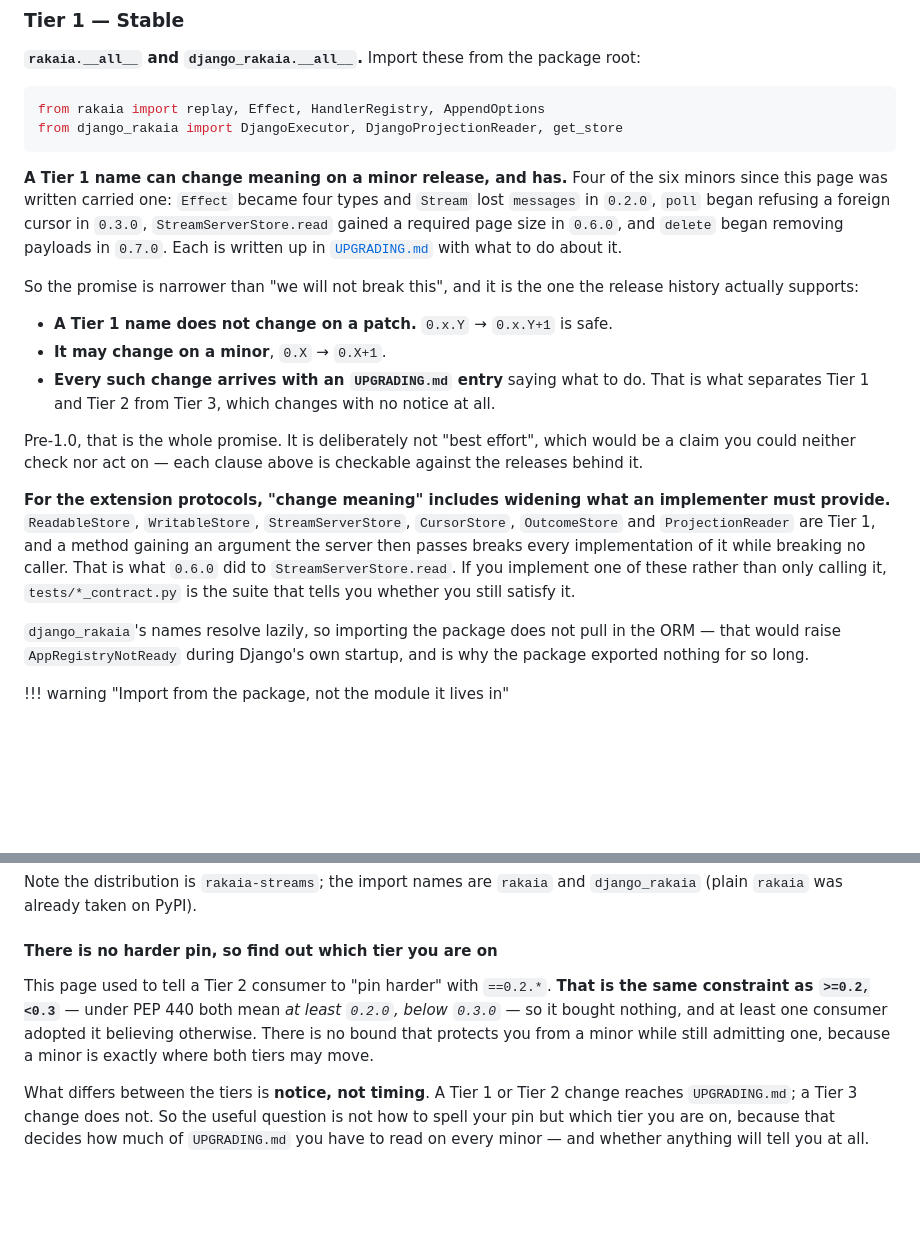
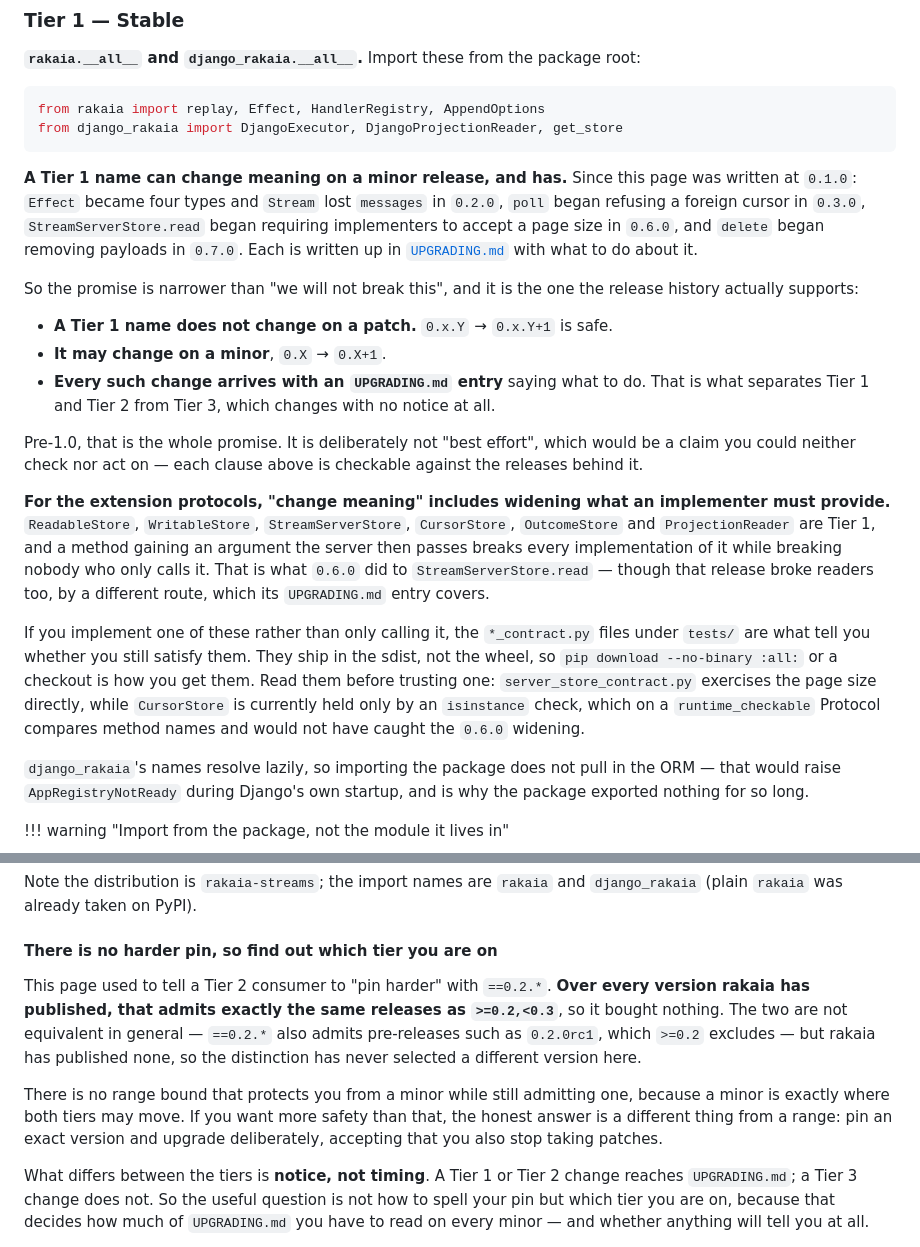
Before and after one commit to joshbrooks/rakaia, a Markdown page: docs/public-api.md, 2 parts joined by grey strips. Rendered like a GitHub page; blank space fills up the shorter version.

Commit message:
Take review on the promise rewrite
Five corrections, four of them to claims the rewrite itself introduced. The
statement that two ways of writing a version bound are identical was asserted as
a general rule of the packaging standard and is not one — they differ on
pre-releases, and the reason it holds here is only that this project has never
published one. That is now what it says. The page also called a page size
"required" three lines before explaining that it is required of an implementer
and never of a caller, said a release broke nobody who only reads when that
release broke readers by another route, and pointed at a test suite without
saying it ships in the source archive rather than the installed package.

Two things came out rather than being reworded. A count of how many releases
carried a change was arithmetic nobody could check and would go stale at the next
one, so the four changes are named and the tally is gone. A claim that a consumer
adopted the useless advice believing otherwise is about another project and
cannot be verified from here. The changelog also gained a second copy of a
heading it already had, which is merged.

````diff
--- a/docs/public-api.md
+++ b/docs/public-api.md
@@ -25,11 +25,11 @@ from rakaia import replay, Effect, HandlerRegistry, AppendOptions
 from django_rakaia import DjangoExecutor, DjangoProjectionReader, get_store
 ```
 
-**A Tier 1 name can change meaning on a minor release, and has.** Four of the six
-minors since this page was written carried one: `Effect` became four types and
+**A Tier 1 name can change meaning on a minor release, and has.** Since this page
+was written at `0.1.0`: `Effect` became four types and
 `Stream` lost `messages` in `0.2.0`, `poll` began refusing a foreign cursor in
-`0.3.0`, `StreamServerStore.read` gained a required page size in `0.6.0`, and
-`delete` began removing payloads in `0.7.0`. Each is written up in
+`0.3.0`, `StreamServerStore.read` began requiring implementers to accept a page
+size in `0.6.0`, and `delete` began removing payloads in `0.7.0`. Each is written up in
 [`UPGRADING.md`](https://github.com/joshbrooks/rakaia/blob/main/UPGRADING.md)
 with what to do about it.
 
@@ -50,9 +50,17 @@ checkable against the releases behind it.
 implementer must provide.** `ReadableStore`, `WritableStore`, `StreamServerStore`,
 `CursorStore`, `OutcomeStore` and `ProjectionReader` are Tier 1, and a method
 gaining an argument the server then passes breaks every implementation of it
-while breaking no caller. That is what `0.6.0` did to `StreamServerStore.read`.
-If you implement one of these rather than only calling it, `tests/*_contract.py`
-is the suite that tells you whether you still satisfy it.
+while breaking nobody who only calls it. That is what `0.6.0` did to
+`StreamServerStore.read` — though that release broke readers too, by a different
+route, which its `UPGRADING.md` entry covers.
+
+If you implement one of these rather than only calling it, the `*_contract.py`
+files under `tests/` are what tell you whether you still satisfy them. They ship
+in the sdist, not the wheel, so `pip download --no-binary :all:` or a checkout is
+how you get them. Read them before trusting one: `server_store_contract.py`
+exercises the page size directly, while `CursorStore` is currently held only by an
+`isinstance` check, which on a `runtime_checkable` Protocol compares method names
+and would not have caught the `0.6.0` widening.
 
 `django_rakaia`'s names resolve lazily, so importing the package does not pull in
 the ORM — that would raise `AppRegistryNotReady` during Django's own startup, and
@@ -153,11 +161,17 @@ Note the distribution is `rakaia-streams`; the import names are `rakaia` and
 
 #### There is no harder pin, so find out which tier you are on
 
-This page used to tell a Tier 2 consumer to "pin harder" with `==0.2.*`. **That
-is the same constraint as `>=0.2,<0.3`** — under PEP 440 both mean *at least
-`0.2.0`, below `0.3.0`* — so it bought nothing, and at least one consumer adopted
-it believing otherwise. There is no bound that protects you from a minor while
-still admitting one, because a minor is exactly where both tiers may move.
+This page used to tell a Tier 2 consumer to "pin harder" with `==0.2.*`. **Over
+every version rakaia has published, that admits exactly the same releases as
+`>=0.2,<0.3`**, so it bought nothing. The two are not equivalent in general —
+`==0.2.*` also admits pre-releases such as `0.2.0rc1`, which `>=0.2` excludes —
+but rakaia has published none, so the distinction has never selected a different
+version here.
+
+There is no range bound that protects you from a minor while still admitting one,
+because a minor is exactly where both tiers may move. If you want more safety
+than that, the honest answer is a different thing from a range: pin an exact
+version and upgrade deliberately, accepting that you also stop taking patches.
 
 What differs between the tiers is **notice, not timing**. A Tier 1 or Tier 2
 change reaches `UPGRADING.md`; a Tier 3 change does not. So the useful question
````
Also changed, not shown: CHANGELOG.md (+5 -6 lines).
